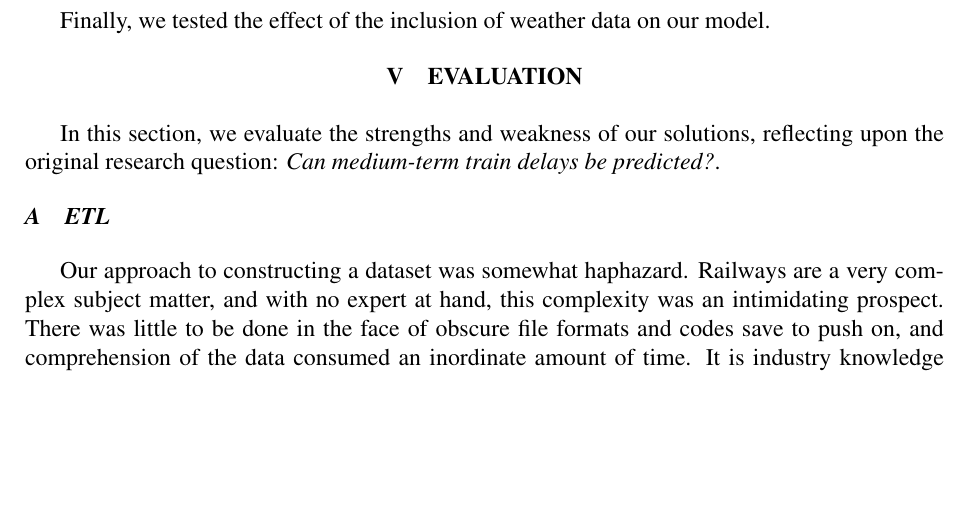
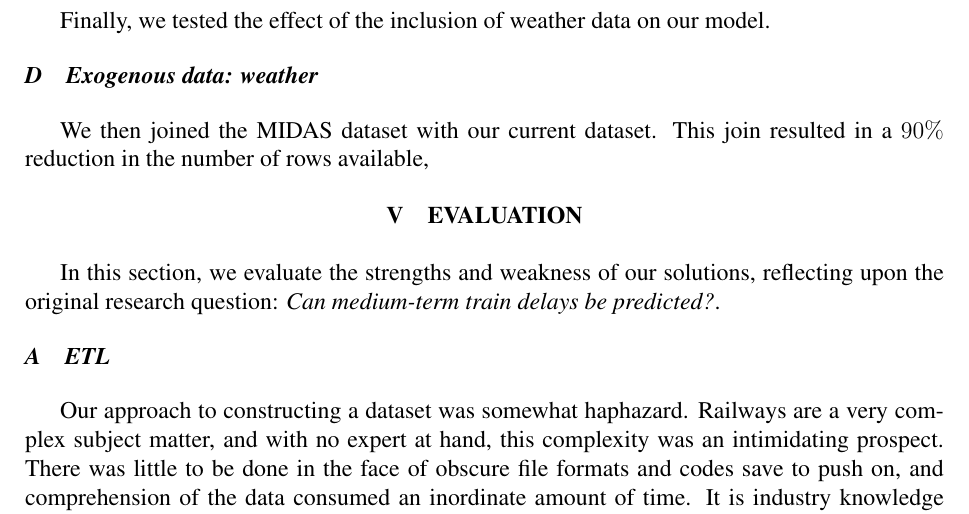
Before and after one commit to PrismaticPolygon/Dissertation, a LaTeX paper (final/projectpaper.tex): part of page 15 of 19, cut so that both start at the same text, the shorter picture padded with empty space. Compiled offline with pdfLaTeX.

Commit message:
Pre_merge Pre-merge

```diff
--- a/final/projectpaper.tex
+++ b/final/projectpaper.tex
@@ -377,6 +377,10 @@ Finally, we evaluated the model using repeated stratified $6$-fold cross validat
 
 Finally, we tested the effect of the inclusion of weather data on our model.
 
+\subsection{Exogenous data: weather}
+
+We then joined the MIDAS dataset with our current dataset. This join resulted in a $90\%$ reduction in the number of rows available,
+
 \section{Evaluation}
 
 In this section, we evaluate the strengths and weakness of our solutions, reflecting upon the original research question: \textit{Can medium-term train delays be predicted?}.
```
